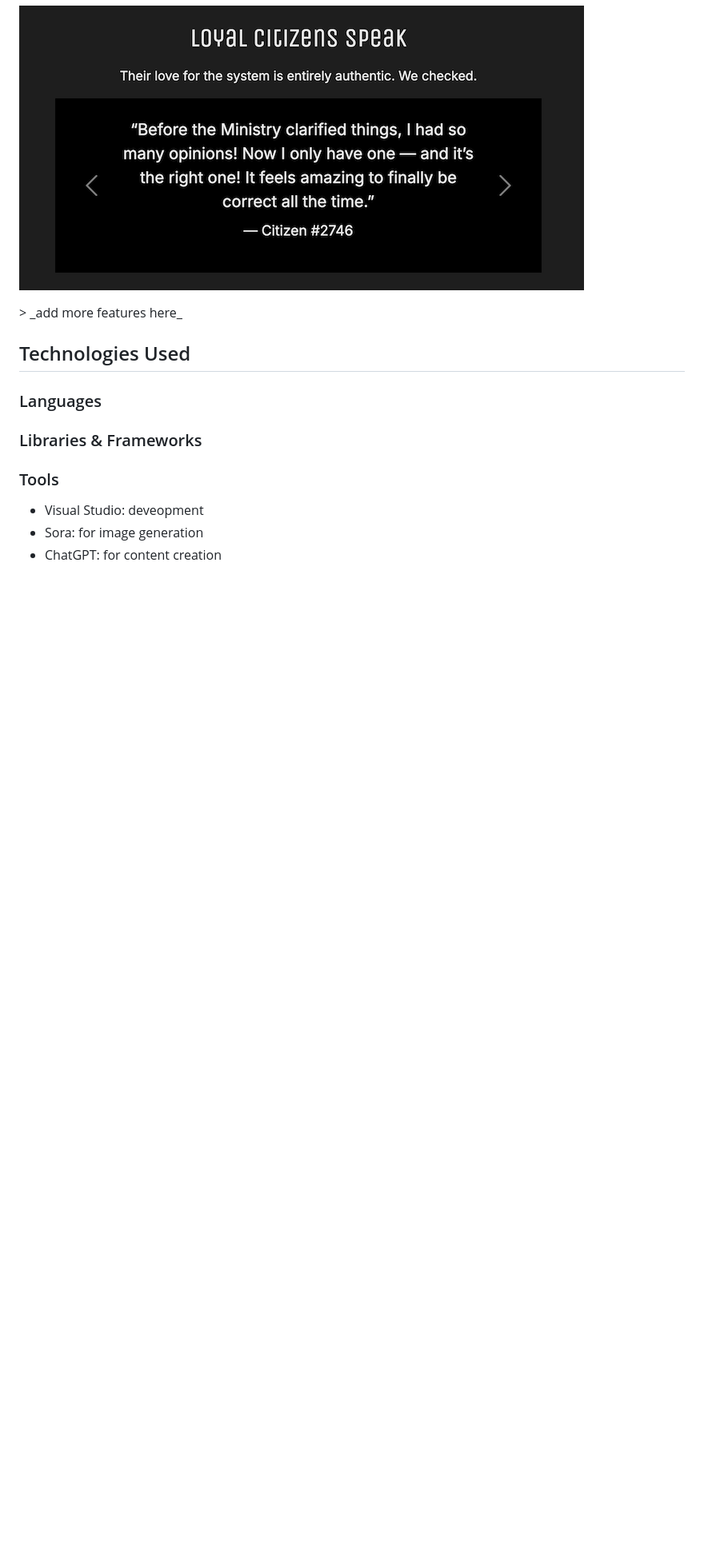
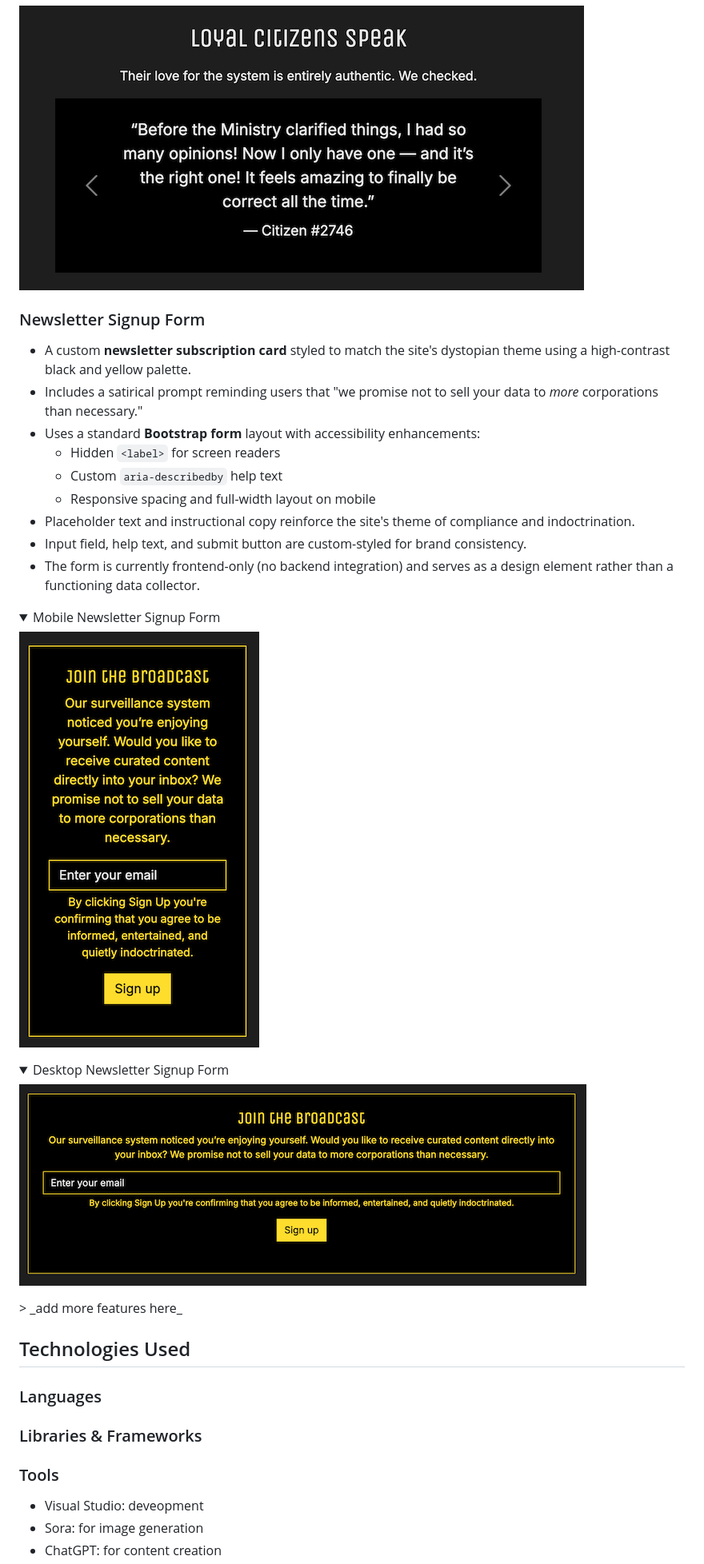
Before and after one commit to creatvie-introvert/1984-1, a Markdown page: README.md, the part around the change. Shown: that part at 80% size. GitHub-like rendering; pictures changed too: assets/docs/desktop-newsletter-signup.png (added), assets/docs/mobile-newsletter-signup.png (added); folded sections open; blank space fills up the shorter version.

Commit message:
docs: add newsletter signup section to the README

```diff
--- a/README.md
+++ b/README.md
@@ -246,6 +246,29 @@ The site is designed for users who want a thought-provoking yet entertaining way
 
 ![Desktop Testimonial Carousel](assets/docs/desktop-testimonials.png)
 </details>
+
+### Newsletter Signup Form
+- A custom **newsletter subscription card** styled to match the site's dystopian theme using a high-contrast black and yellow palette.
+- Includes a satirical prompt reminding users that "we promise not to sell your data to *more* corporations than necessary."
+- Uses a standard **Bootstrap form** layout with accessibility enhancements:
+  - Hidden `<label>` for screen readers
+  - Custom `aria-describedby` help text
+  - Responsive spacing and full-width layout on mobile
+- Placeholder text and instructional copy reinforce the site's theme of compliance and indoctrination.
+- Input field, help text, and submit button are custom-styled for brand consistency.
+- The form is currently frontend-only (no backend integration) and serves as a design element rather than a functioning data collector.
+
+<details>
+<summary>Mobile Newsletter Signup Form</summary>
+
+![Mobile Newsletter Signup Form](assets/docs/mobile-newsletter-signup.png)
+</details>
+
+<details>
+<summary>Desktop Newsletter Signup Form</summary>
+
+![Desktop Newsletter Signup Form](assets/docs/desktop-newsletter-signup.png)
+</details>
 > _add more features here_
 
 ## Technologies Used
```
